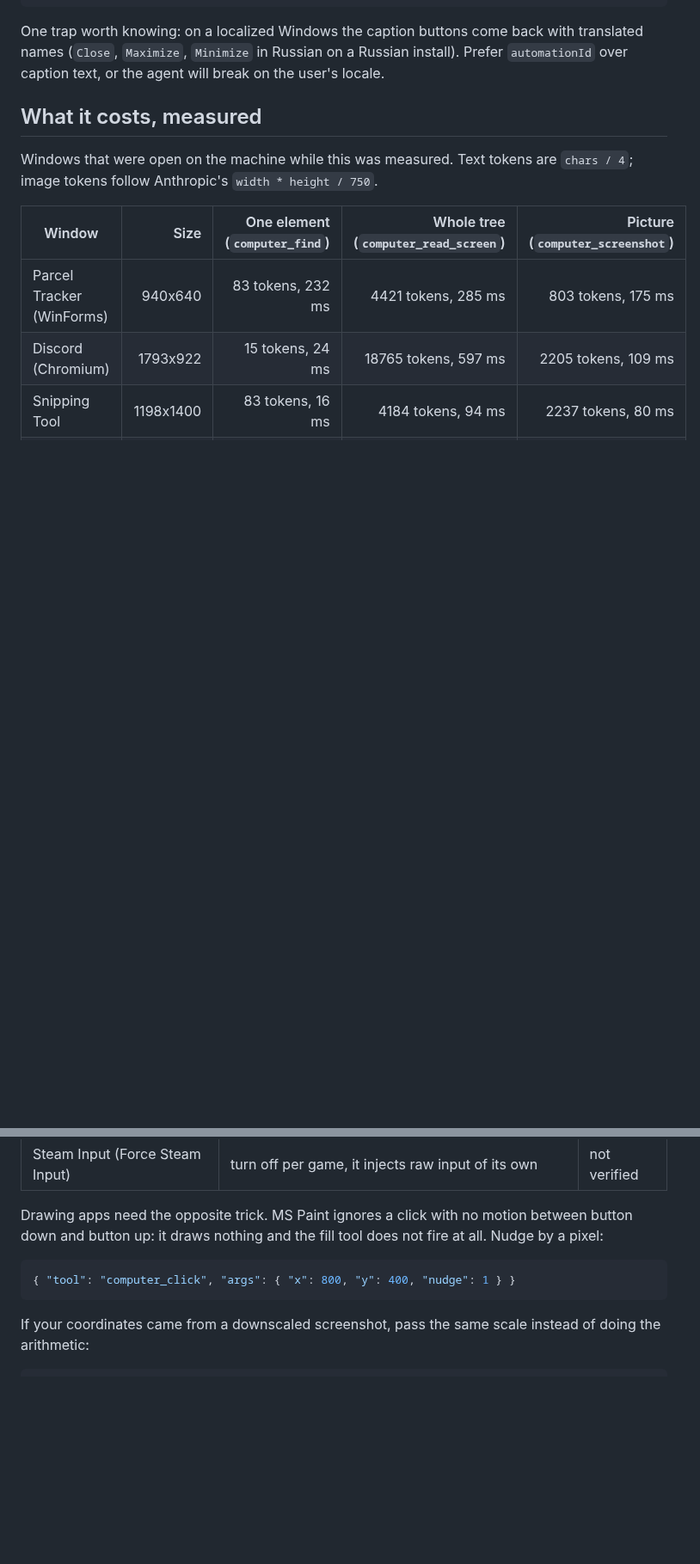
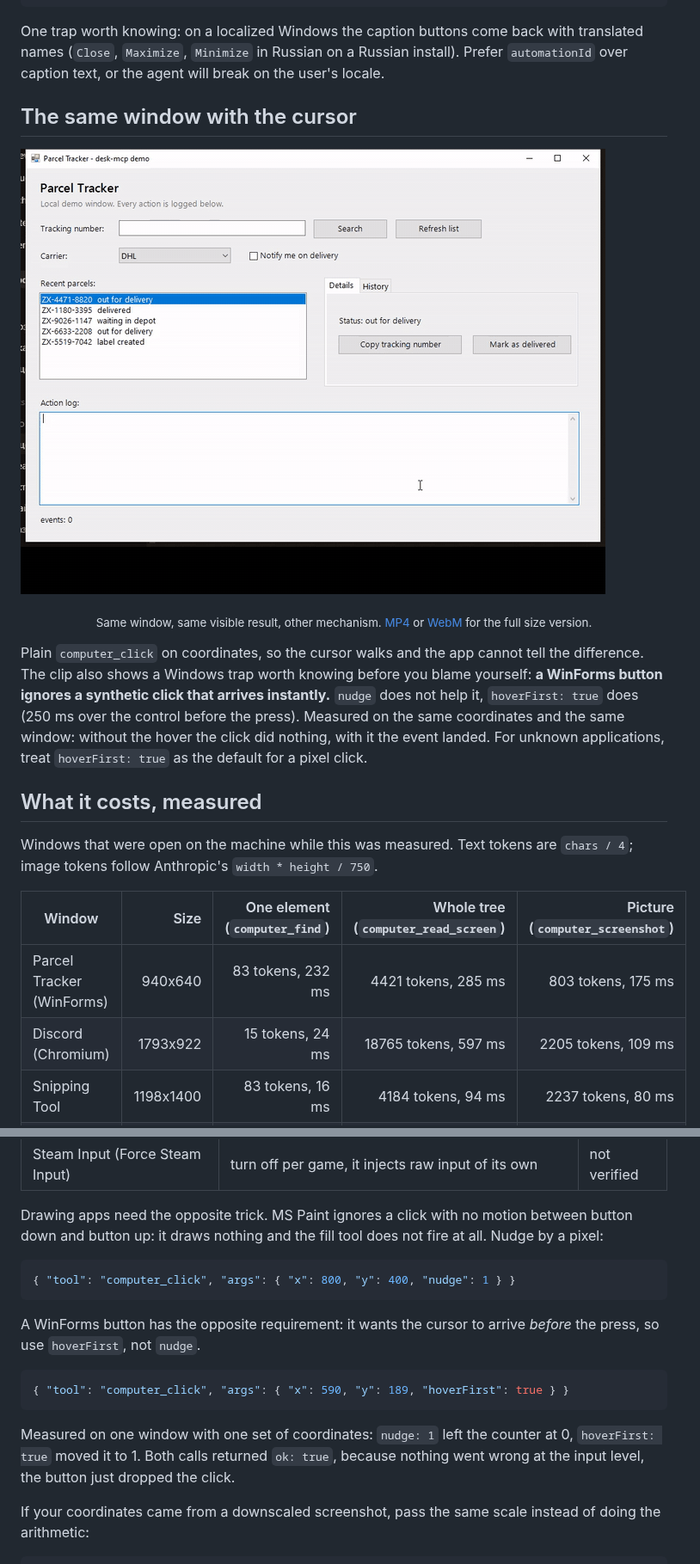
Before and after one commit to DigitalDog1/desk-mcp, a Markdown page: README.md, 2 parts joined by grey strips. Shown at 86% size. Drawn GitHub-style; pictures changed too: docs/demo-cursor.gif (added); blank space fills up the shorter version.

````diff
--- a/README.md
+++ b/README.md
@@ -133,6 +133,20 @@ One trap worth knowing: on a localized Windows the caption buttons come back wit
 translated names (`Close`, `Maximize`, `Minimize` in Russian on a Russian install).
 Prefer `automationId` over caption text, or the agent will break on the user's
 locale.
+
+## The same window with the cursor
+
+![the same window driven by coordinates: the cursor walks, and a WinForms button ignores an instant click](docs/demo-cursor.gif)
+
+<p align="center"><sub>Same window, same visible result, other mechanism. <a href="https://raw.githubusercontent.com/DigitalDog1/desk-mcp/main/docs/demo-cursor.mp4">MP4</a> or <a href="https://raw.githubusercontent.com/DigitalDog1/desk-mcp/main/docs/demo-cursor.webm">WebM</a> for the full size version.</sub></p>
+
+Plain `computer_click` on coordinates, so the cursor walks and the app cannot tell
+the difference. The clip also shows a Windows trap worth knowing before you blame
+yourself: **a WinForms button ignores a synthetic click that arrives instantly.**
+`nudge` does not help it, `hoverFirst: true` does (250 ms over the control before
+the press). Measured on the same coordinates and the same window: without the hover
+the click did nothing, with it the event landed. For unknown applications, treat
+`hoverFirst: true` as the default for a pixel click.
 
 ## What it costs, measured
 
@@ -324,6 +338,17 @@ Nudge by a pixel:
 { "tool": "computer_click", "args": { "x": 800, "y": 400, "nudge": 1 } }
 ```
 
+A WinForms button has the opposite requirement: it wants the cursor to arrive
+*before* the press, so use `hoverFirst`, not `nudge`.
+
+```json
+{ "tool": "computer_click", "args": { "x": 590, "y": 189, "hoverFirst": true } }
+```
+
+Measured on one window with one set of coordinates: `nudge: 1` left the counter at
+0, `hoverFirst: true` moved it to 1. Both calls returned `ok: true`, because
+nothing went wrong at the input level, the button just dropped the click.
+
 If your coordinates came from a downscaled screenshot, pass the same scale instead of
 doing the arithmetic:
 
````
Also changed, not shown: README.ru.md (+26 -0 lines), 3 other files.
